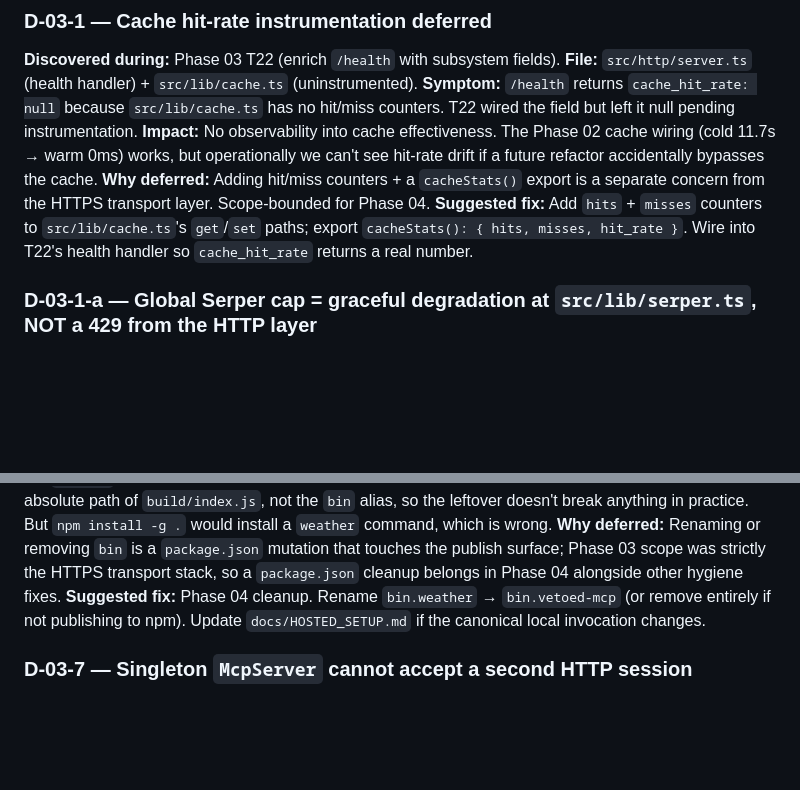
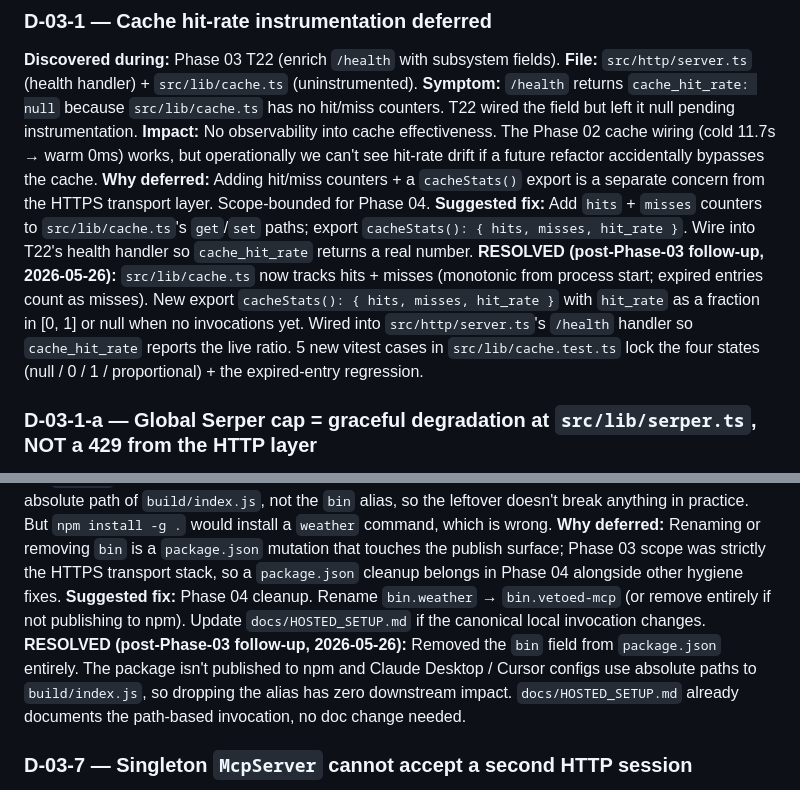
Before and after one commit to aljosamakevic/devreluni-mcp, a Markdown page: .planning/codebase/CONCERNS.md, 2 parts joined by grey strips. Rendered like a GitHub page; blank space fills up the shorter version.

Commit message:
Mark D-03-1 + D-03-6 RESOLVED in CONCERNS.md + deferred-items.md
Audit-trail update for the two deferred entries cleared in this
post-merge batch:

- D-03-1 (cache hit-rate instrumentation): commit `7d023bd` added
  hit/miss counters to src/lib/cache.ts, exported cacheStats(), and
  wired the hit_rate into the /health endpoint. 5 new vitest cases.
- D-03-6 (bin.weather scaffold leftover): commit `cd3e041` removed
  the field entirely from package.json (no rename — not publishing
  to npm). docs/HOSTED_SETUP.md already documents path-based local
  invocation, no doc change needed.

Both entries get matching "Files touched (resolved)" + "Status:
RESOLVED" sections in deferred-items.md so future readers can trace
the discovery → fix → verification path.

Docs only.

```diff
--- a/.planning/codebase/CONCERNS.md
+++ b/.planning/codebase/CONCERNS.md
@@ -239,6 +239,7 @@ The following entries were discovered (or settled at PLAN-CHECK time) during Pha
 **Impact:** No observability into cache effectiveness. The Phase 02 cache wiring (cold 11.7s → warm 0ms) works, but operationally we can't see hit-rate drift if a future refactor accidentally bypasses the cache.
 **Why deferred:** Adding hit/miss counters + a `cacheStats()` export is a separate concern from the HTTPS transport layer. Scope-bounded for Phase 04.
 **Suggested fix:** Add `hits` + `misses` counters to `src/lib/cache.ts`'s `get`/`set` paths; export `cacheStats(): { hits, misses, hit_rate }`. Wire into T22's health handler so `cache_hit_rate` returns a real number.
+**RESOLVED (post-Phase-03 follow-up, 2026-05-26):** `src/lib/cache.ts` now tracks hits + misses (monotonic from process start; expired entries count as misses). New export `cacheStats(): { hits, misses, hit_rate }` with `hit_rate` as a fraction in [0, 1] or null when no invocations yet. Wired into `src/http/server.ts`'s `/health` handler so `cache_hit_rate` reports the live ratio. 5 new vitest cases in `src/lib/cache.test.ts` lock the four states (null / 0 / 1 / proportional) + the expired-entry regression.
 
 ### D-03-1-a — Global Serper cap = graceful degradation at `src/lib/serper.ts`, NOT a 429 from the HTTP layer
 
@@ -293,6 +294,7 @@ The following entries were discovered (or settled at PLAN-CHECK time) during Pha
 **Impact:** Cosmetic only. Claude Desktop configs point at the absolute path of `build/index.js`, not the `bin` alias, so the leftover doesn't break anything in practice. But `npm install -g .` would install a `weather` command, which is wrong.
 **Why deferred:** Renaming or removing `bin` is a `package.json` mutation that touches the publish surface; Phase 03 scope was strictly the HTTPS transport stack, so a `package.json` cleanup belongs in Phase 04 alongside other hygiene fixes.
 **Suggested fix:** Phase 04 cleanup. Rename `bin.weather` → `bin.vetoed-mcp` (or remove entirely if not publishing to npm). Update `docs/HOSTED_SETUP.md` if the canonical local invocation changes.
+**RESOLVED (post-Phase-03 follow-up, 2026-05-26):** Removed the `bin` field from `package.json` entirely. The package isn't published to npm and Claude Desktop / Cursor configs use absolute paths to `build/index.js`, so dropping the alias has zero downstream impact. `docs/HOSTED_SETUP.md` already documents the path-based invocation, no doc change needed.
 
 ### D-03-7 — Singleton `McpServer` cannot accept a second HTTP session
 
```
Also changed, not shown: 1 other file.
